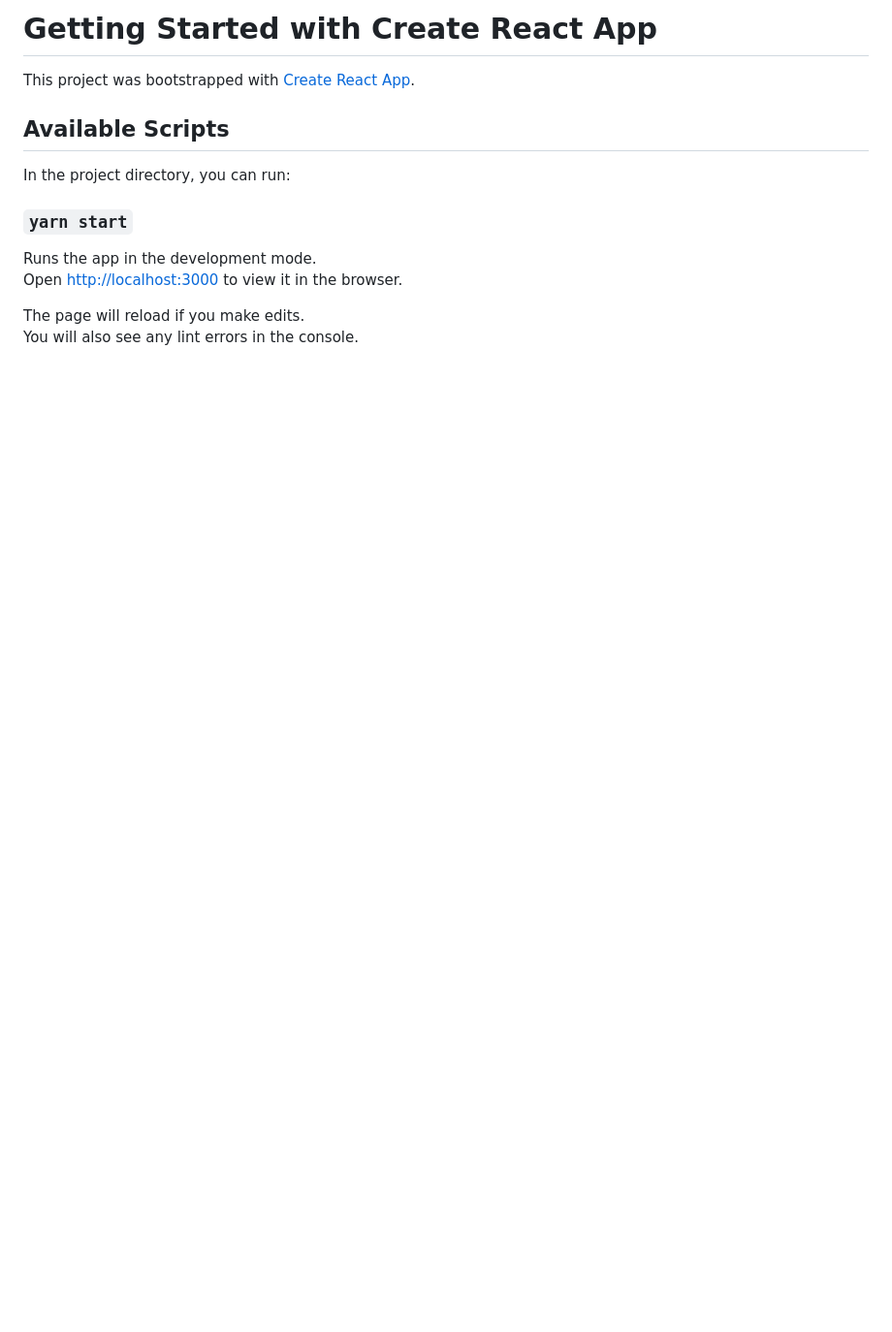
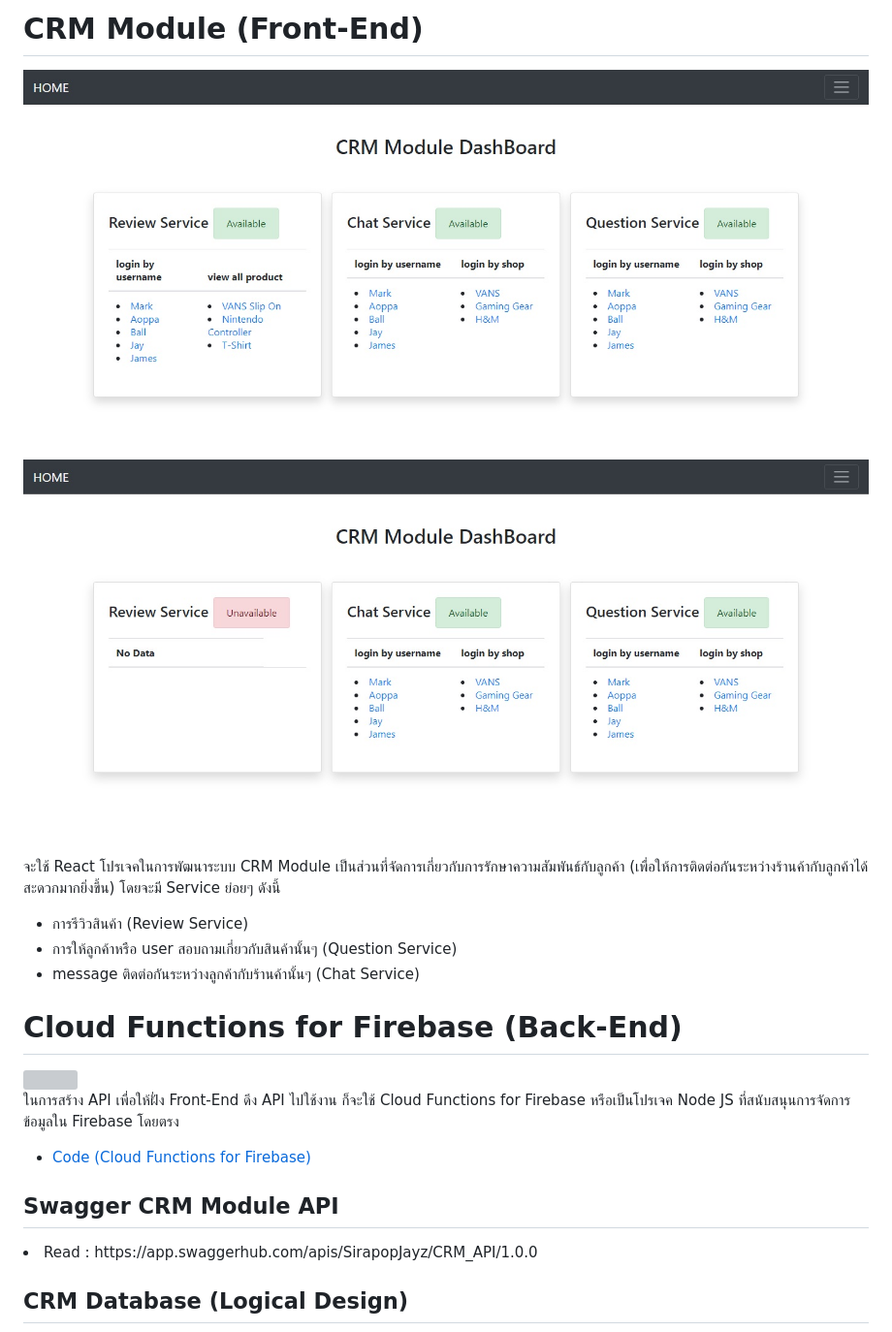
Before and after one commit to looksocii/E-Commerce_CRM-Module, a Markdown page: README.md, the part around the change printed below. Shown: that part at 97% size. Drawn GitHub-style; pictures changed too: img/allService.jpg (added), img/unavil.jpg (added); blank space fills up the shorter version; grey boxes are pictures that could not be loaded.

```diff
--- a/README.md
+++ b/README.md
@@ -1,16 +1,25 @@
-# Getting Started with Create React App
+# CRM Module (Front-End)
 
-This project was bootstrapped with [Create React App](https://github.com/facebook/create-react-app).
+<img src="./img/allService.jpg">
+<img src="./img/unavil.jpg">
+<p>จะใช้ React โปรเจคในการพัฒนาระบบ CRM Module เป็นส่วนที่จัดการเกี่ยวกับการรักษาความสัมพันธ์กับลูกค้า (เพื่อให้การติดต่อกันระหว่างร้านค้ากับลูกค้าได้สะดวกมากยิ่งขึ้น) โดยจะมี Service ย่อยๆ ดังนี้</p>
+<ul>
+    <li>การรีวิวสินค้า (Review Service)</li>
+    <li>การให้ลูกค้าหรือ user สอบถามเกี่ยวกับสินค้านั้นๆ (Question Service)</li>
+    <li>message ติดต่อกันระหว่างลูกค้ากับร้านค้านั้นๆ (Chat Service)</li>
+</ul>
 
-## Available Scripts
+# Cloud Functions for Firebase (Back-End)
 
-In the project directory, you can run:
+<img src="https://miro.medium.com/max/700/1*_hknl_W13ufqTekkEGwSMg.png">
+<p>ในการสร้าง API เพื่อให้ฝั่ง Front-End ดึง API ไปใช้งาน ก็จะใช้ Cloud Functions for Firebase หรือเป็นโปรเจค Node JS ที่สนับสนุนการจัดการข้อมูลใน Firebase โดยตรง</p>
+<ul>
+    <li><a href="https://github.com/looksocii/SOP_API">Code (Cloud Functions for Firebase)</a></li>
+</ul>
 
-### `yarn start`
+## Swagger CRM Module API
 
-Runs the app in the development mode.\
-Open [http://localhost:3000](http://localhost:3000) to view it in the browser.
+<li>Read : https://app.swaggerhub.com/apis/SirapopJayz/CRM_API/1.0.0</li>
 
-The page will reload if you make edits.\
-You will also see any lint errors in the console.
+## CRM Database (Logical Design)
 
```
Also changed, not shown: other parts of README.md (+33 -52 lines), img/CRM-Module.png (added).
